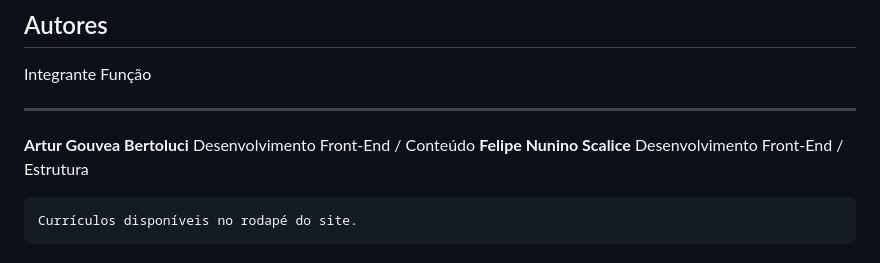
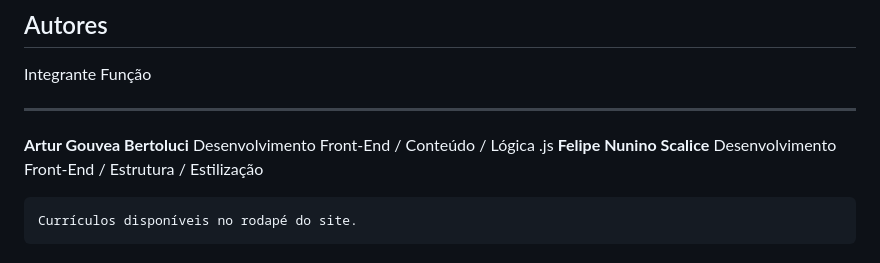
Before and after one commit to fehscalice/ProjetoODS, a Markdown page: README.md, the part around the change. GitHub-like rendering.

Commit message:
Funções

```diff
--- a/README.md
+++ b/README.md
@@ -117,8 +117,8 @@ Inclui: - Cabeçalho e menu de navegação\
 
   Integrante                   Função
   ---------------------------- --------------------------------------
-  **Artur Gouvea Bertoluci** Desenvolvimento Front-End / Conteúdo
-  **Felipe Nunino Scalice** Desenvolvimento Front-End / Estrutura
+  **Artur Gouvea Bertoluci** Desenvolvimento Front-End / Conteúdo / Lógica .js
+  **Felipe Nunino Scalice** Desenvolvimento Front-End / Estrutura / Estilização
 
     Currículos disponíveis no rodapé do site.
 
```
